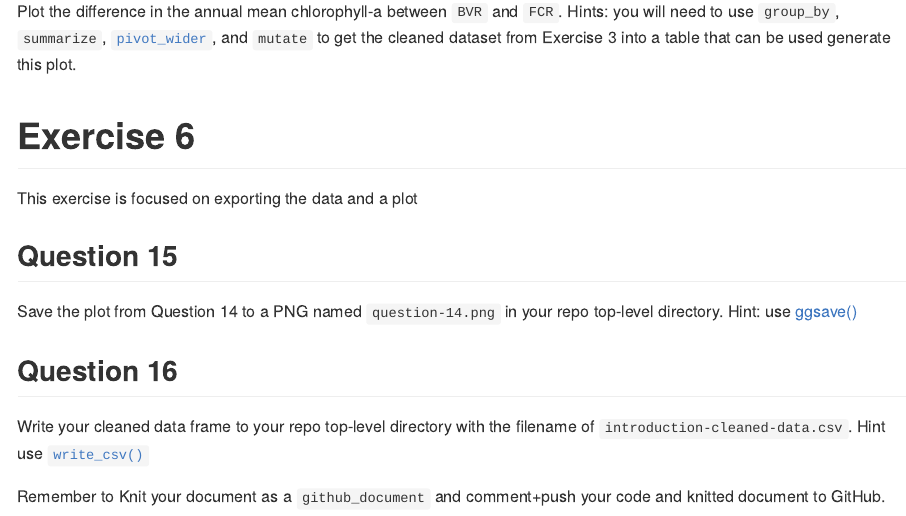
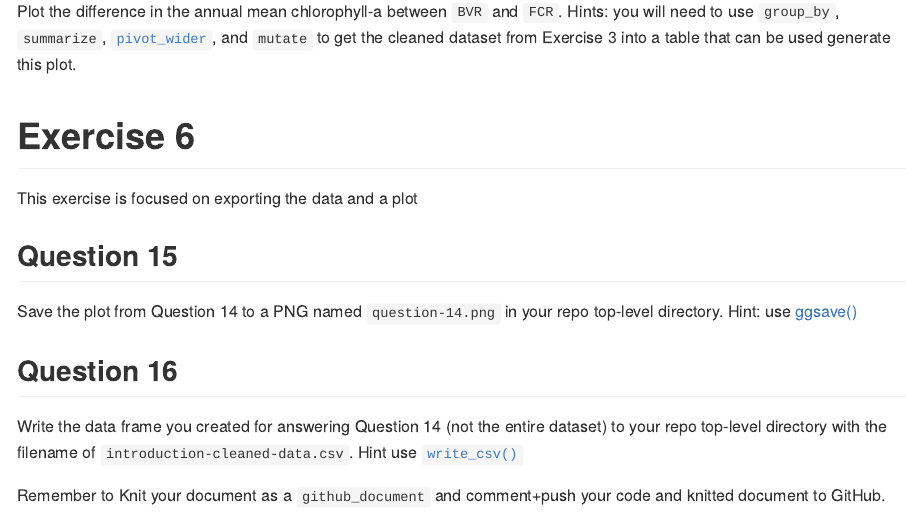
Before and after one commit to frec-3044/tidyvere-intro-template, an R Markdown document (assignment/tidyverse-intro.Rmd): the page in a window 1100 px wide, from 4010 px down. Rendered offline with R 4.5, knitr and Pandoc, with nearby package versions; some code elsewhere in the file could not run offline.

Commit message:
clarifying Question 16 so students don't commit a big file

````diff
--- a/assignment/tidyverse-intro.Rmd
+++ b/assignment/tidyverse-intro.Rmd
@@ -192,7 +192,7 @@ Save the plot from Question 14 to a PNG named `question-14.png` in your repo top
 
 ## Question 16
 
-Write your cleaned data frame to your repo top-level directory with the filename of `introduction-cleaned-data.csv`.  Hint use [`write_csv()`](https://r4ds.hadley.nz/data-import.html#sec-writing-to-a-file)
+Write the data frame you created for answering Question 14 (not the entire dataset) to your repo top-level directory with the filename of `introduction-cleaned-data.csv`.  Hint use [`write_csv()`](https://r4ds.hadley.nz/data-import.html#sec-writing-to-a-file)
 
 ```{r}
 
````
